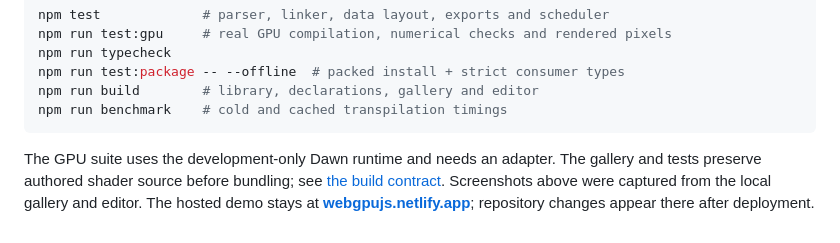
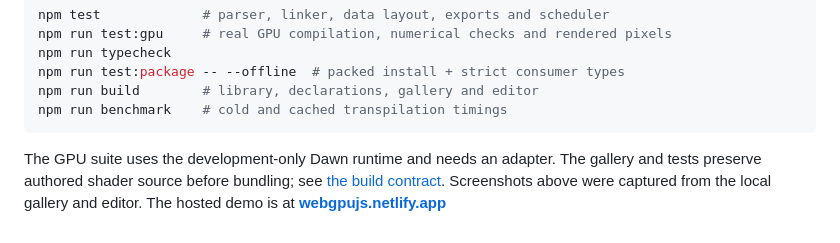
Before and after one commit to joshbrew/webgpujs, a Markdown page: README.md, the part around the change. Drawn GitHub-style.

Commit message:
Update README for hosted demo description
Clarified the wording regarding the hosted demo link.

````diff
--- a/README.md
+++ b/README.md
@@ -638,4 +638,4 @@ npm run build        # library, declarations, gallery and editor
 npm run benchmark    # cold and cached transpilation timings
 ```
 
-The GPU suite uses the development-only Dawn runtime and needs an adapter. The gallery and tests preserve authored shader source before bundling; see [the build contract](docs/API.md#supported-shader-language). Screenshots above were captured from the local gallery and editor. The hosted demo stays at **[webgpujs.netlify.app](https://webgpujs.netlify.app/)**; repository changes appear there after deployment.
+The GPU suite uses the development-only Dawn runtime and needs an adapter. The gallery and tests preserve authored shader source before bundling; see [the build contract](docs/API.md#supported-shader-language). Screenshots above were captured from the local gallery and editor. The hosted demo is at **[webgpujs.netlify.app](https://webgpujs.netlify.app/)**
````
